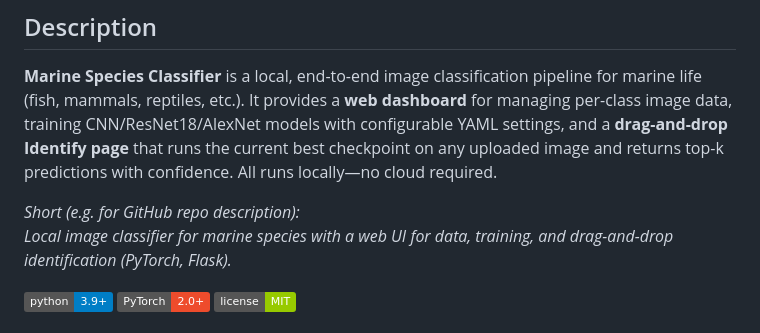
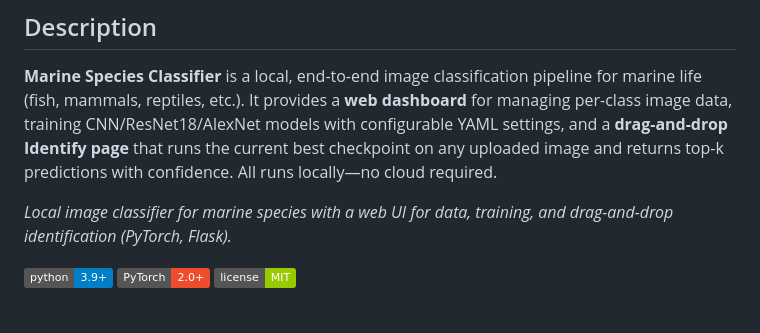
Before and after one commit to ChuanBuJianRi/Marine-Animal-Classification, a Markdown page: README.md, the part around one of its changes. GitHub-like rendering; badges without logos.

```diff
--- a/README.md
+++ b/README.md
@@ -4,7 +4,6 @@
 
 **Marine Species Classifier** is a local, end-to-end image classification pipeline for marine life (fish, mammals, reptiles, etc.). It provides a **web dashboard** for managing per-class image data, training CNN/ResNet18/AlexNet models with configurable YAML settings, and a **drag-and-drop Identify page** that runs the current best checkpoint on any uploaded image and returns top-k predictions with confidence. All runs locally—no cloud required.
 
-*Short (e.g. for GitHub repo description):*
 *Local image classifier for marine species with a web UI for data, training, and drag-and-drop identification (PyTorch, Flask).*
 
 ![Python](https://img.shields.io/badge/python-3.9+-blue.svg)
```
Also changed, not shown: other parts of README.md (+1 -1 lines).
